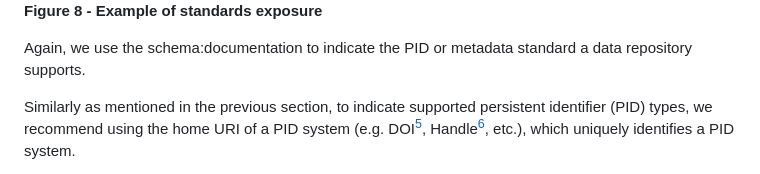
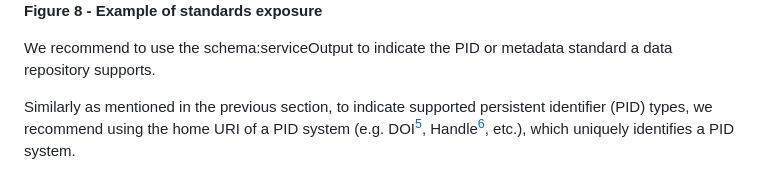
Before and after one commit to FAIRsFAIR/5_4_prototype, a Markdown page: guidelines/SCHEMAORG.md, the part around the change. Rendered like a GitHub page.

Commit message:
Update SCHEMAORG.md
schema:serviceOutput

```diff
--- a/guidelines/SCHEMAORG.md
+++ b/guidelines/SCHEMAORG.md
@@ -39,7 +39,7 @@ Similarly, other standards supported by a data repository can be described using
 ![](image4.png)
 **Figure 8 \- Example of standards exposure**
 
-Again, we use the schema:documentation to indicate the PID or metadata standard a data repository supports.
+We recommend to use the schema:serviceOutput to indicate the PID or metadata standard a data repository supports.
 
 Similarly as mentioned in the previous section, to indicate supported persistent identifier (PID) types, we recommend using the home URI of a PID system (e.g. DOI[^5], Handle[^6], etc.), which uniquely identifies a PID system.
 
```
